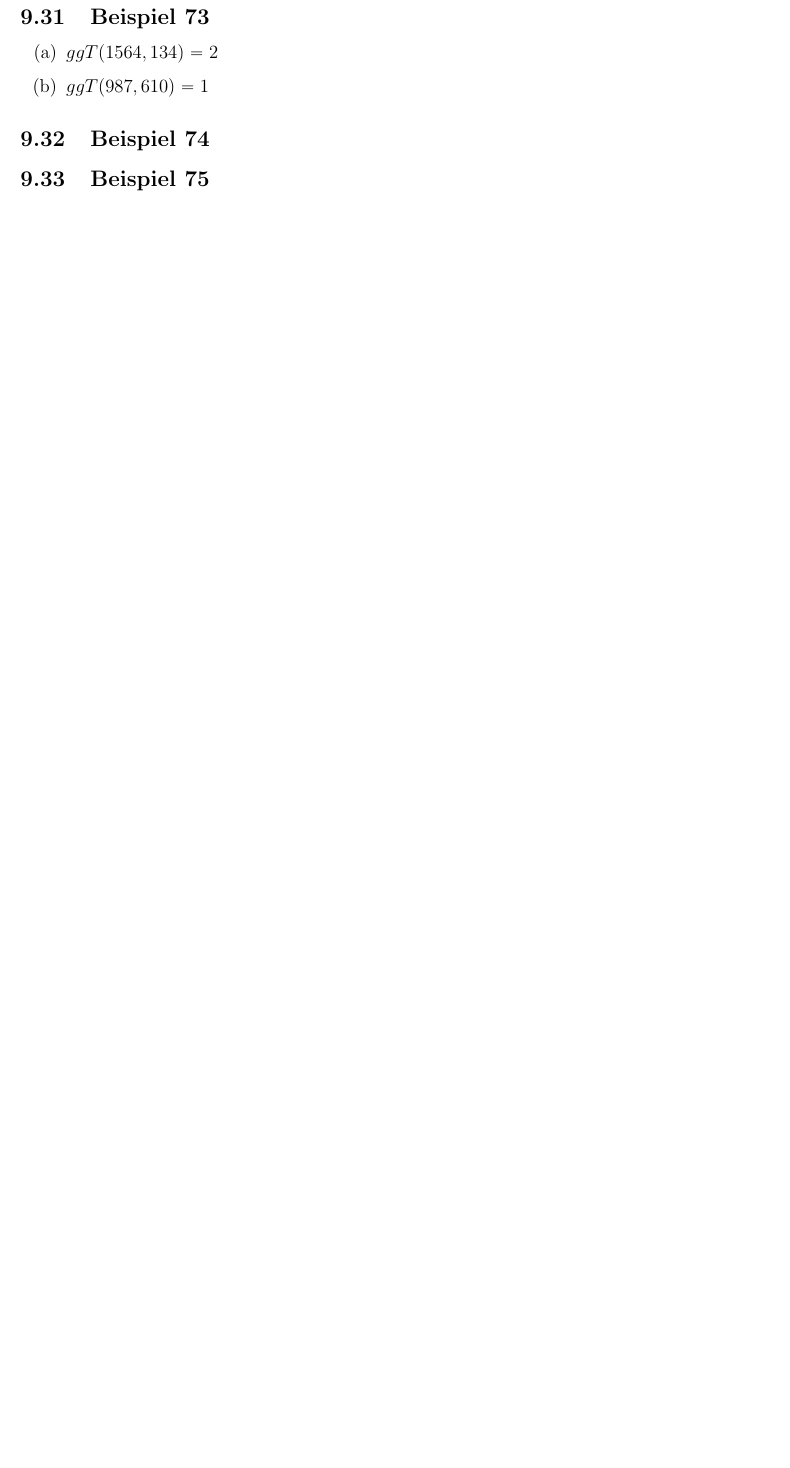
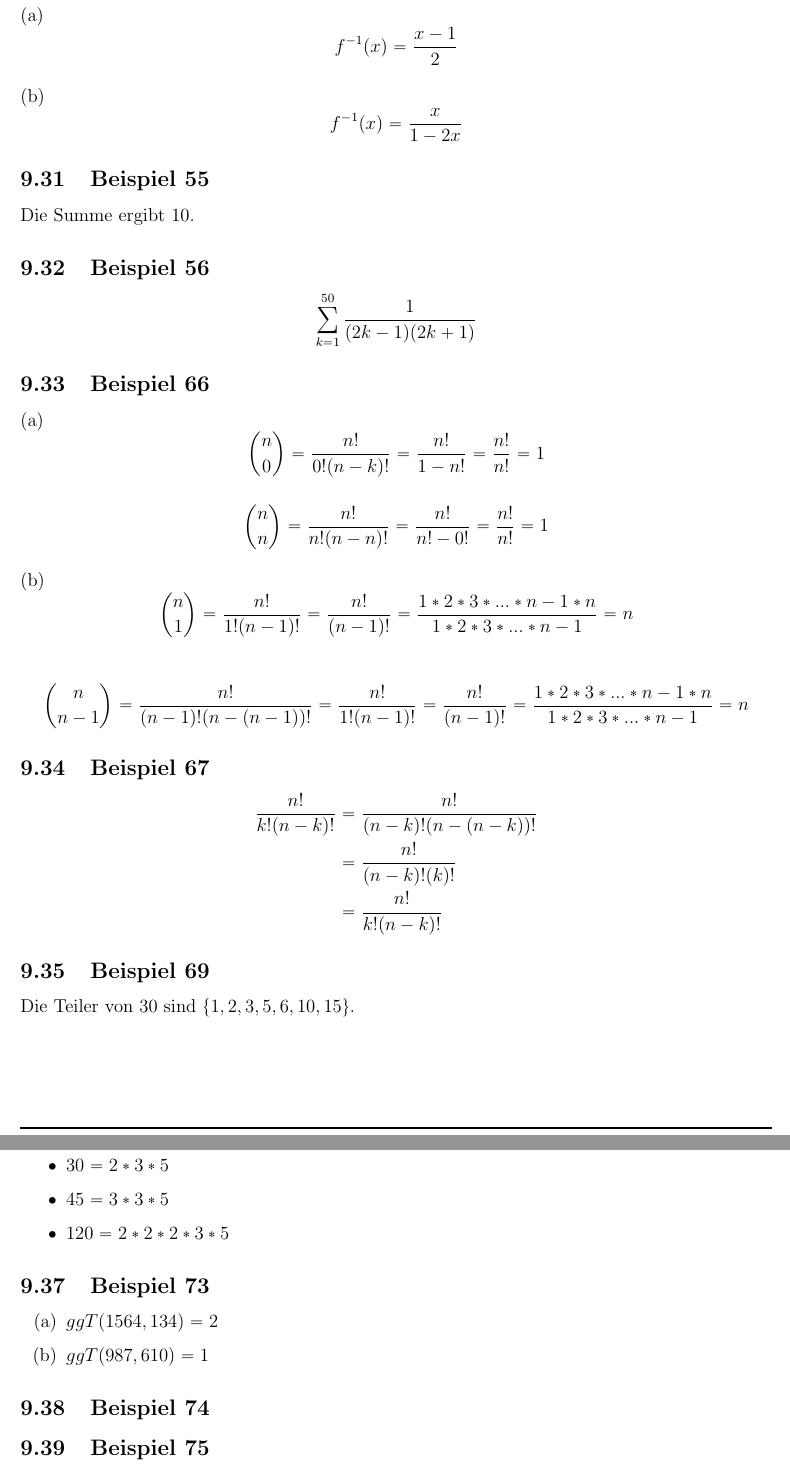
Before and after one commit to severinkaderli/BZG1151-DISMAT, a LaTeX document (Notes/DISMAT.tex): part of page 17 of 19 before the commit and two parts of pages 18 and 19 of 21 after it, the two joined at a grey line, cut at the place of the change, the shorter picture padded with empty space. Compiled offline with pdfLaTeX.

Commit message:
Add more solutions to examples
Signed-off-by: Severin Kaderli <severin.kaderli@gmail.com>

```diff
--- a/Notes/DISMAT.tex
+++ b/Notes/DISMAT.tex
@@ -617,8 +633,61 @@ Eine Menge mit $n$ Elementen besitzt $2^{n}$ Teilmengen.
 \subsection{Beispiel 39}
 Anzahl der Elemente von $A$ mal die Anzahl der Elemente von $B$ ergibt die Anzahl der Elemente von $A \times B$.
 
-\subsection{Beispiel 71}
+\subsection{Beispiel 49}
+  (a)
+  \begin{equation*}
+    f^{-1}(x) = \frac{x - 1}{2}
+  \end{equation*}
 
+  (b)
+  \begin{equation*}
+    f^{-1}(x) = \frac{x}{1 - 2x}
+  \end{equation*}
+\subsection{Beispiel 55}
+Die Summe ergibt 10.
+
+\subsection{Beispiel 56}
+\begin{equation*}
+  \sum_{k=1}^{50} \frac{1}{(2k - 1) (2k + 1)}
+\end{equation*}
+
+\subsection{Beispiel 66}
+(a)
+\begin{equation*}
+  \binom{n}{0} = \frac{n!}{0!(n - k)!} = \frac{n!}{1 - n!} = \frac{n!}{n!} = 1
+\end{equation*}
+
+\begin{equation*}
+  \binom{n}{n} = \frac{n!}{n!(n - n)!} = \frac{n!}{n! - 0!} = \frac{n!}{n!} = 1
+\end{equation*}
+
+(b)
+\begin{equation*}
+  \binom{n}{1} = \frac{n!}{1!(n-1)!} = \frac{n!}{(n - 1)!} = \frac{1 * 2 * 3 * ... * n - 1 * n}{1 * 2 * 3 * ... * n - 1} = n
+\end{equation*}
+
+\begin{equation*}
+  \binom{n}{n - 1} = \frac{n!}{(n - 1)!(n - (n - 1))!} = \frac{n!}{1!(n-1)!} = \frac{n!}{(n - 1)!} = \frac{1 * 2 * 3 * ... * n - 1 * n}{1 * 2 * 3 * ... * n - 1} = n
+\end{equation*}
+
+\subsection{Beispiel 67}
+\begin{equation*}
+  \begin{split}
+    \frac{n!}{k!(n-k)!} & = \frac{n!}{(n-k)!(n - (n - k))!} \\
+    & = \frac{n!}{(n-k)!(k)!} \\
+    & = \frac{n!}{k!(n - k)!}
+  \end{split}
+\end{equation*}
+
+\subsection{Beispiel 69}
+Die Teiler von 30 sind $\{1, 2, 3, 5, 6, 10, 15\}$.
+
+\subsection{Beispiel 70}
+\begin{enumerate}[$\bullet$]
+  \item $30 = 2 * 3 * 5$
+  \item $45 = 3 * 3 * 5$
+  \item $120 = 2 * 2 * 2 * 3 * 5$
+\end{enumerate}
 
 \subsection{Beispiel 73}
 \begin{enumerate}[(a)]
```
Also changed, not shown: Notes/DISMAT.pdf, Notes/DISMAT.tex (16 more changed lines).
